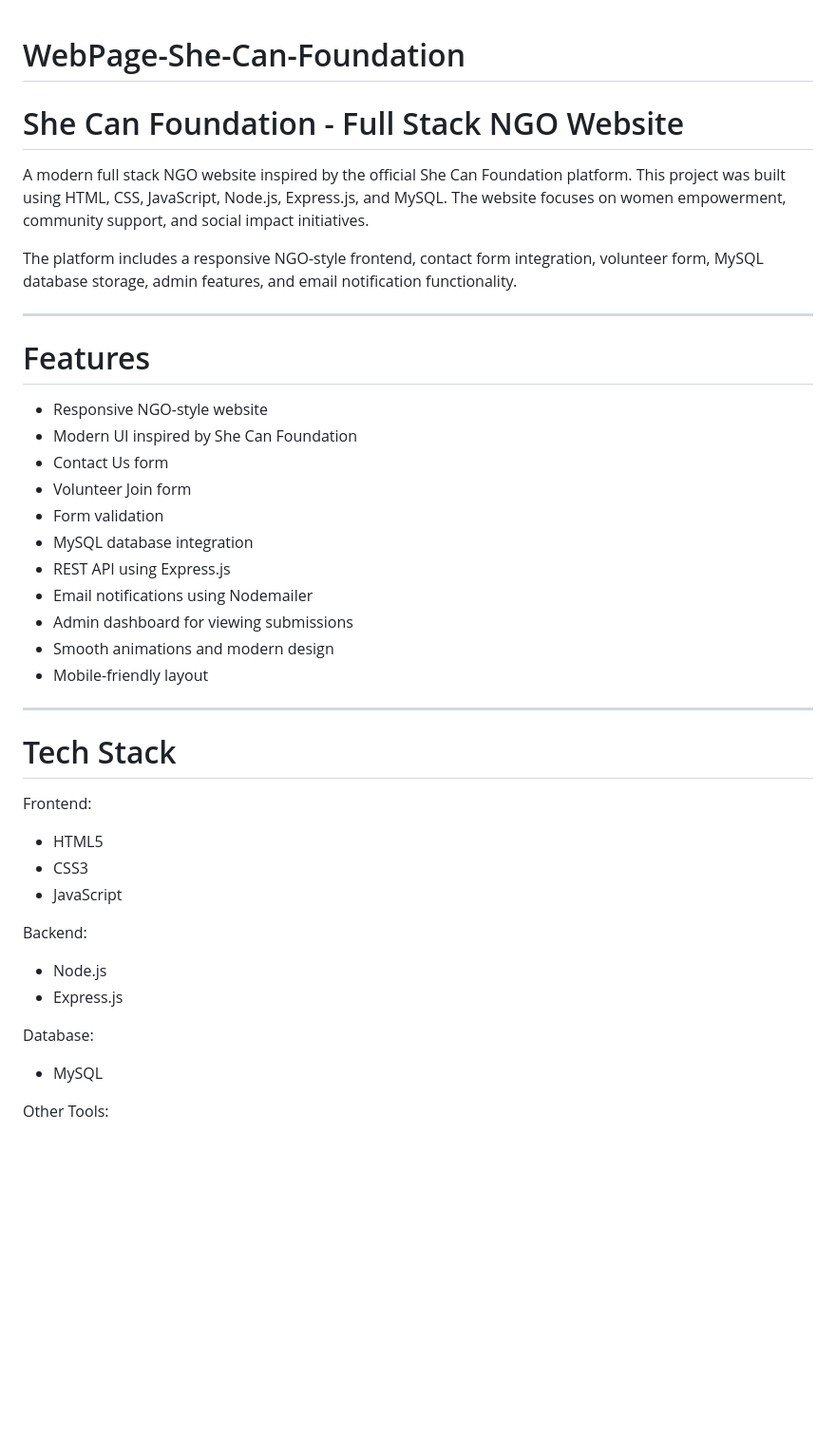
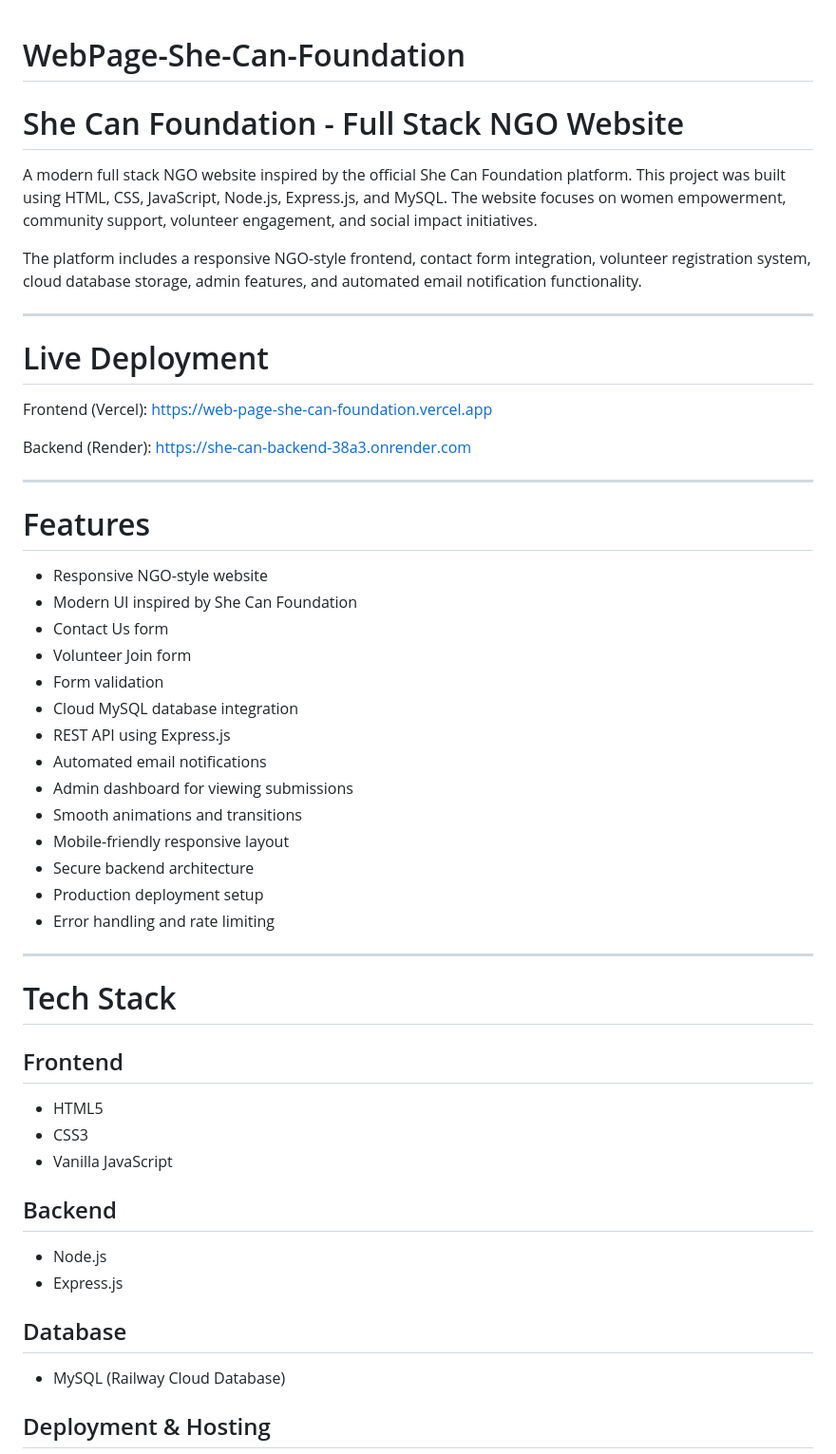
Before and after one commit to Varun-Vijay-Gupta/WebPage-She-Can-Foundation, a Markdown page: README.md, the part around one of its changes. Shown at 95% size. Drawn GitHub-style; blank space fills up the shorter version.

```diff
--- a/README.md
+++ b/README.md
@@ -1,9 +1,20 @@
 # WebPage-She-Can-Foundation
+
 # She Can Foundation - Full Stack NGO Website
 
-A modern full stack NGO website inspired by the official She Can Foundation platform. This project was built using HTML, CSS, JavaScript, Node.js, Express.js, and MySQL. The website focuses on women empowerment, community support, and social impact initiatives.
+A modern full stack NGO website inspired by the official She Can Foundation platform. This project was built using HTML, CSS, JavaScript, Node.js, Express.js, and MySQL. The website focuses on women empowerment, community support, volunteer engagement, and social impact initiatives.
 
-The platform includes a responsive NGO-style frontend, contact form integration, volunteer form, MySQL database storage, admin features, and email notification functionality.
+The platform includes a responsive NGO-style frontend, contact form integration, volunteer registration system, cloud database storage, admin features, and automated email notification functionality.
+
+---
+
+# Live Deployment
+
+Frontend (Vercel):
+https://web-page-she-can-foundation.vercel.app
+
+Backend (Render):
+https://she-can-backend-38a3.onrender.com
 
 ---
 
@@ -14,31 +25,34 @@ The platform includes a responsive NGO-style frontend, contact form integration,
 * Contact Us form
 * Volunteer Join form
 * Form validation
-* MySQL database integration
+* Cloud MySQL database integration
 * REST API using Express.js
-* Email notifications using Nodemailer
+* Automated email notifications
 * Admin dashboard for viewing submissions
-* Smooth animations and modern design
-* Mobile-friendly layout
+* Smooth animations and transitions
+* Mobile-friendly responsive layout
+* Secure backend architecture
+* Production deployment setup
+* Error handling and rate limiting
 
 ---
 
 # Tech Stack
 
-Frontend:
+## Frontend
 
 * HTML5
 * CSS3
-* JavaScript
+* Vanilla JavaScript
 
-Backend:
+## Backend
 
 * Node.js
 * Express.js
 
-Database:
+## Database
 
-* MySQL
+* MySQL (Railway Cloud Database)
 
-Other Tools:
+## Deployment & Hosting
 
```
Also changed, not shown: other parts of README.md (+92 -48 lines).
